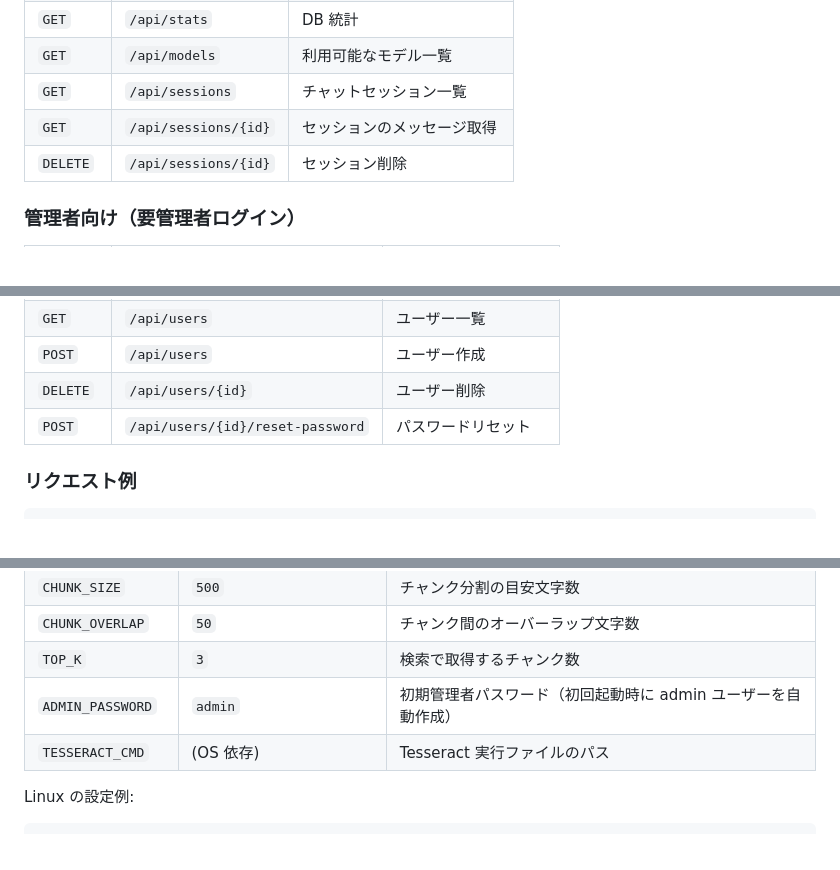
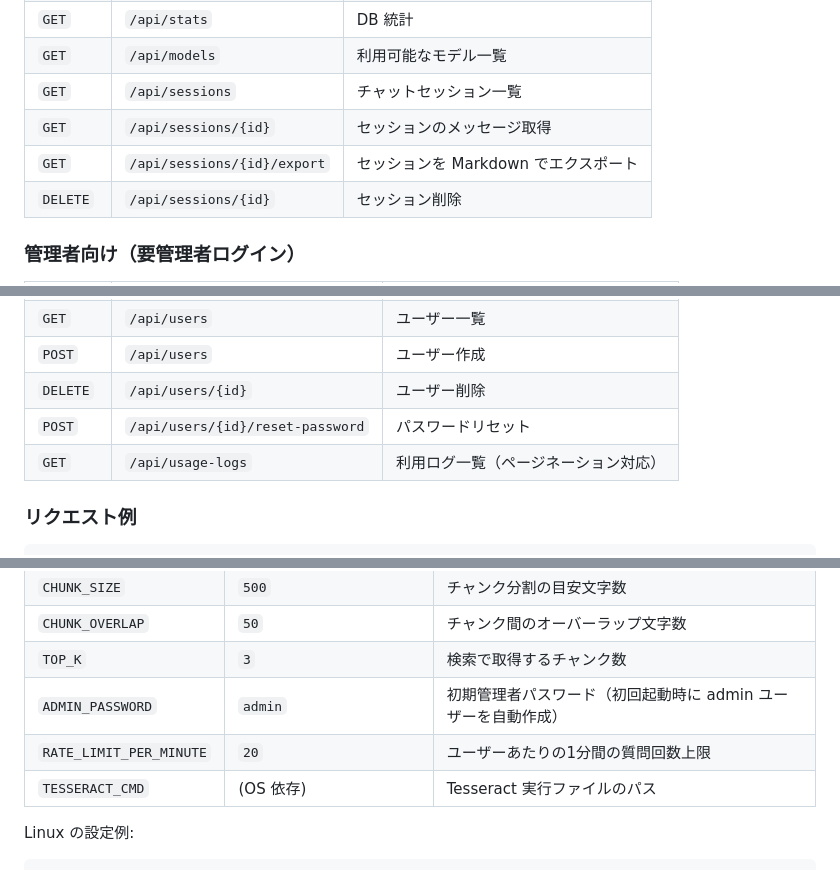
Before and after one commit to ebians/ollama, a Markdown page: README.md, 3 parts joined by grey strips. GitHub-like rendering.

```diff
--- a/README.md
+++ b/README.md
@@ -241,6 +246,7 @@ python bulk_import.py /path/to/new_docs
 | `GET` | `/api/models` | 利用可能なモデル一覧 |
 | `GET` | `/api/sessions` | チャットセッション一覧 |
 | `GET` | `/api/sessions/{id}` | セッションのメッセージ取得 |
+| `GET` | `/api/sessions/{id}/export` | セッションを Markdown でエクスポート |
 | `DELETE` | `/api/sessions/{id}` | セッション削除 |
 
 ### 管理者向け（要管理者ログイン）
@@ -256,6 +262,7 @@ python bulk_import.py /path/to/new_docs
 | `POST` | `/api/users` | ユーザー作成 |
 | `DELETE` | `/api/users/{id}` | ユーザー削除 |
 | `POST` | `/api/users/{id}/reset-password` | パスワードリセット |
+| `GET` | `/api/usage-logs` | 利用ログ一覧（ページネーション対応） |
 
 ### リクエスト例
 
@@ -293,6 +300,7 @@ curl -b cookies.txt http://localhost:8000/api/sessions
 | `CHUNK_OVERLAP` | `50` | チャンク間のオーバーラップ文字数 |
 | `TOP_K` | `3` | 検索で取得するチャンク数 |
 | `ADMIN_PASSWORD` | `admin` | 初期管理者パスワード（初回起動時に admin ユーザーを自動作成） |
+| `RATE_LIMIT_PER_MINUTE` | `20` | ユーザーあたりの1分間の質問回数上限 |
 | `TESSERACT_CMD` | (OS 依存) | Tesseract 実行ファイルのパス |
 
 Linux の設定例:
```
Also changed, not shown: other parts of README.md (+9 -2 lines).
